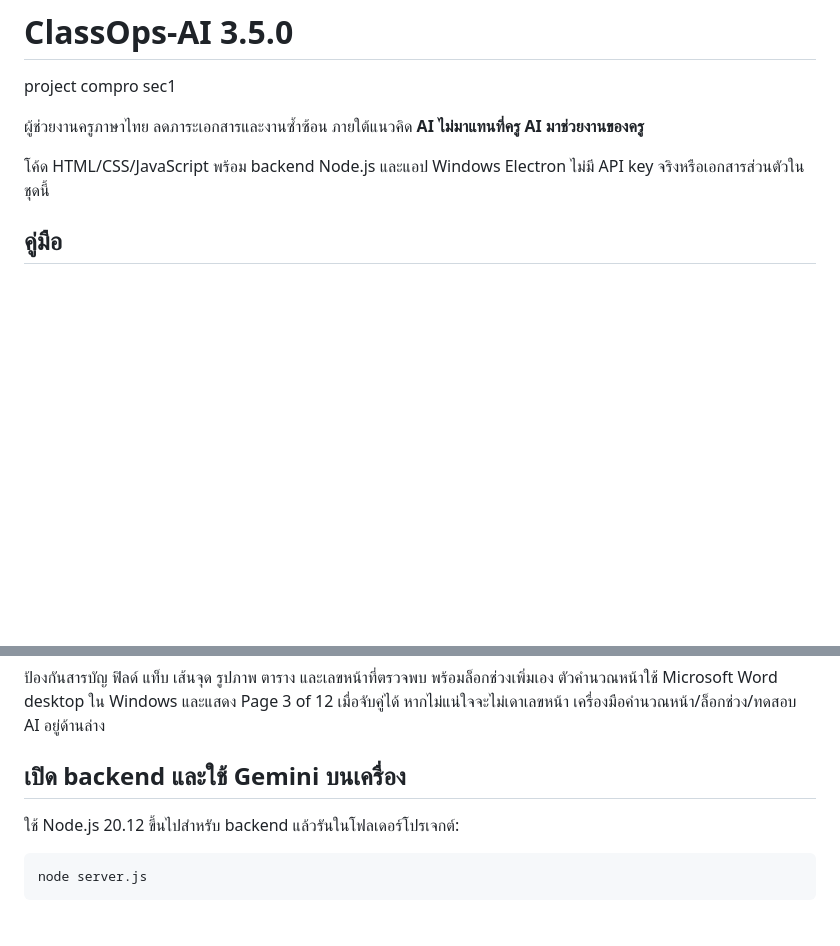
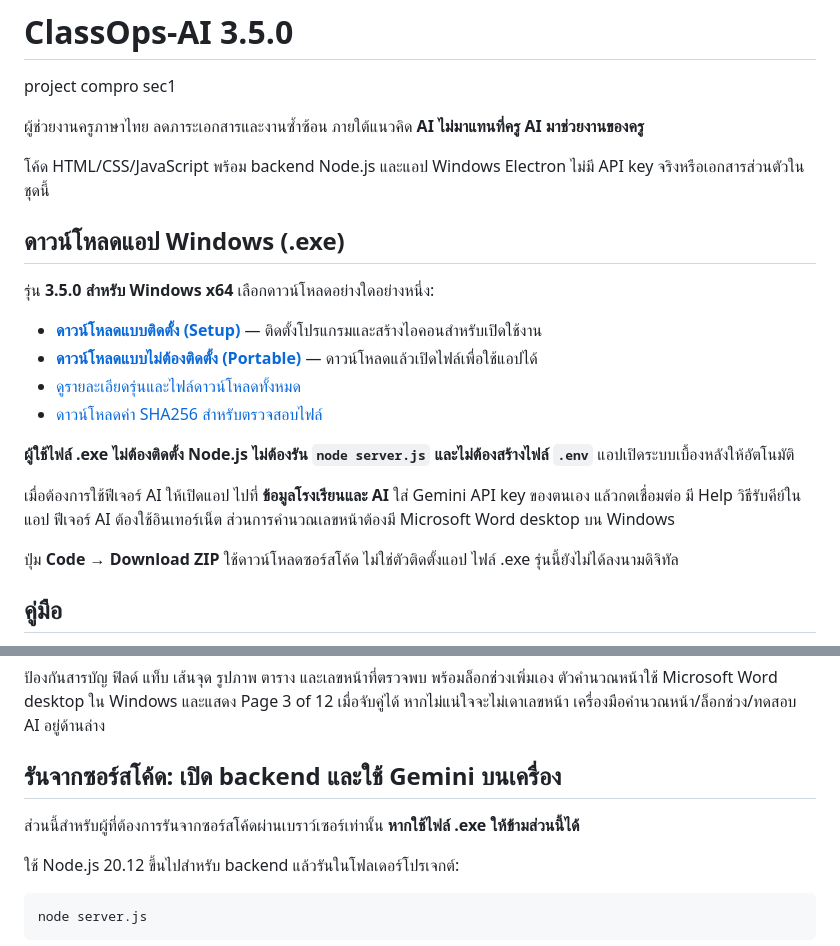
Before and after one commit to TK4356/classops-ai, a Markdown page: README.md, 2 parts joined by grey strips. Drawn GitHub-style; blank space fills up the shorter version.

Commit message:
Add Windows EXE download links and clarify source-only backend setup

```diff
--- a/README.md
+++ b/README.md
@@ -5,6 +5,21 @@ project compro sec1
 ผู้ช่วยงานครูภาษาไทย ลดภาระเอกสารและงานซ้ำซ้อน ภายใต้แนวคิด **AI ไม่มาแทนที่ครู AI มาช่วยงานของครู**
 
 โค้ด HTML/CSS/JavaScript พร้อม backend Node.js และแอป Windows Electron ไม่มี API key จริงหรือเอกสารส่วนตัวในชุดนี้
+
+## ดาวน์โหลดแอป Windows (.exe)
+
+รุ่น **3.5.0 สำหรับ Windows x64** เลือกดาวน์โหลดอย่างใดอย่างหนึ่ง:
+
+- **[ดาวน์โหลดแบบติดตั้ง (Setup)](https://github.com/TK4356/classops-ai/releases/download/v3.5.0/ClassOps-AI-Setup-3.5.0-x64.exe)** — ติดตั้งโปรแกรมและสร้างไอคอนสำหรับเปิดใช้งาน
+- **[ดาวน์โหลดแบบไม่ต้องติดตั้ง (Portable)](https://github.com/TK4356/classops-ai/releases/download/v3.5.0/ClassOps-AI-Portable-3.5.0-x64.exe)** — ดาวน์โหลดแล้วเปิดไฟล์เพื่อใช้แอปได้
+- [ดูรายละเอียดรุ่นและไฟล์ดาวน์โหลดทั้งหมด](https://github.com/TK4356/classops-ai/releases/tag/v3.5.0)
+- [ดาวน์โหลดค่า SHA256 สำหรับตรวจสอบไฟล์](https://github.com/TK4356/classops-ai/releases/download/v3.5.0/ClassOps-AI-Windows-3.5.0-SHA256.txt)
+
+**ผู้ใช้ไฟล์ .exe ไม่ต้องติดตั้ง Node.js ไม่ต้องรัน `node server.js` และไม่ต้องสร้างไฟล์ `.env`** แอปเปิดระบบเบื้องหลังให้อัตโนมัติ
+
+เมื่อต้องการใช้ฟีเจอร์ AI ให้เปิดแอป ไปที่ **ข้อมูลโรงเรียนและ AI** ใส่ Gemini API key ของตนเอง แล้วกดเชื่อมต่อ มี Help วิธีรับคีย์ในแอป ฟีเจอร์ AI ต้องใช้อินเทอร์เน็ต ส่วนการคำนวณเลขหน้าต้องมี Microsoft Word desktop บน Windows
+
+ปุ่ม **Code → Download ZIP** ใช้ดาวน์โหลดซอร์สโค้ด ไม่ใช่ตัวติดตั้งแอป ไฟล์ .exe รุ่นนี้ยังไม่ได้ลงนามดิจิทัล
 
 ## คู่มือ
 
@@ -25,7 +40,9 @@ Word เลือกประเภททั่วไป/รายงาน/ง
 
 ป้องกันสารบัญ ฟิลด์ แท็บ เส้นจุด รูปภาพ ตาราง และเลขหน้าที่ตรวจพบ พร้อมล็อกช่วงเพิ่มเอง ตัวคำนวณหน้าใช้ Microsoft Word desktop ใน Windows และแสดง Page 3 of 12 เมื่อจับคู่ได้ หากไม่แน่ใจจะไม่เดาเลขหน้า เครื่องมือคำนวณหน้า/ล็อกช่วง/ทดสอบ AI อยู่ด้านล่าง
 
-## เปิด backend และใช้ Gemini บนเครื่อง
+## รันจากซอร์สโค้ด: เปิด backend และใช้ Gemini บนเครื่อง
+
+ส่วนนี้สำหรับผู้ที่ต้องการรันจากซอร์สโค้ดผ่านเบราว์เซอร์เท่านั้น **หากใช้ไฟล์ .exe ให้ข้ามส่วนนี้ได้**
 
 ใช้ Node.js 20.12 ขึ้นไปสำหรับ backend แล้วรันในโฟลเดอร์โปรเจกต์:
 
```
